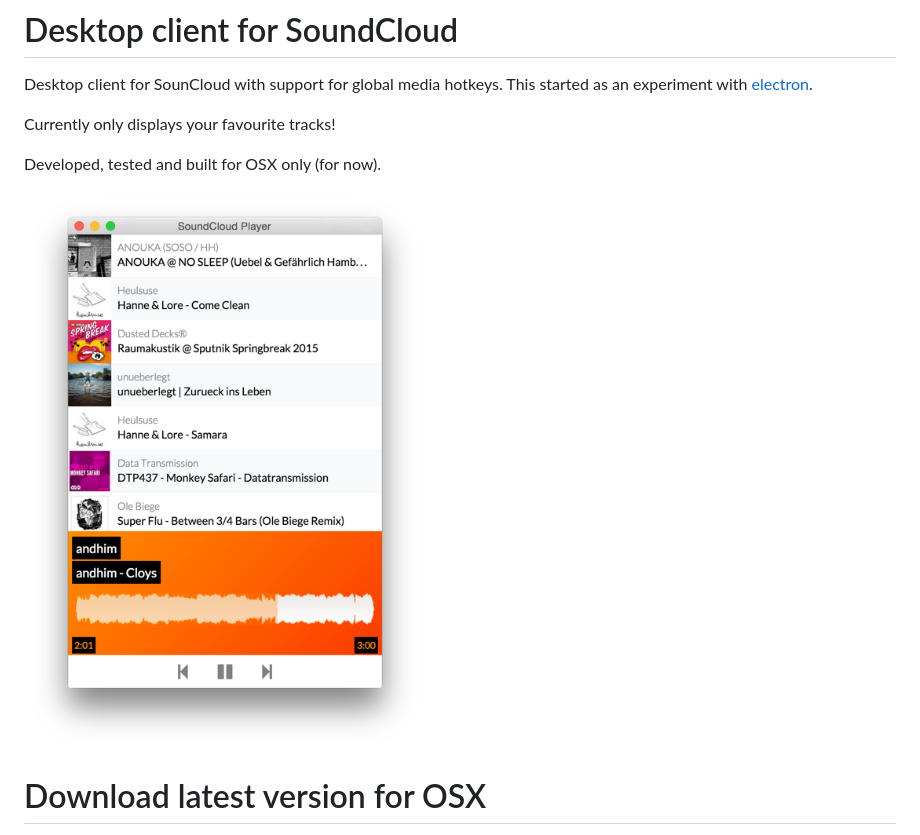
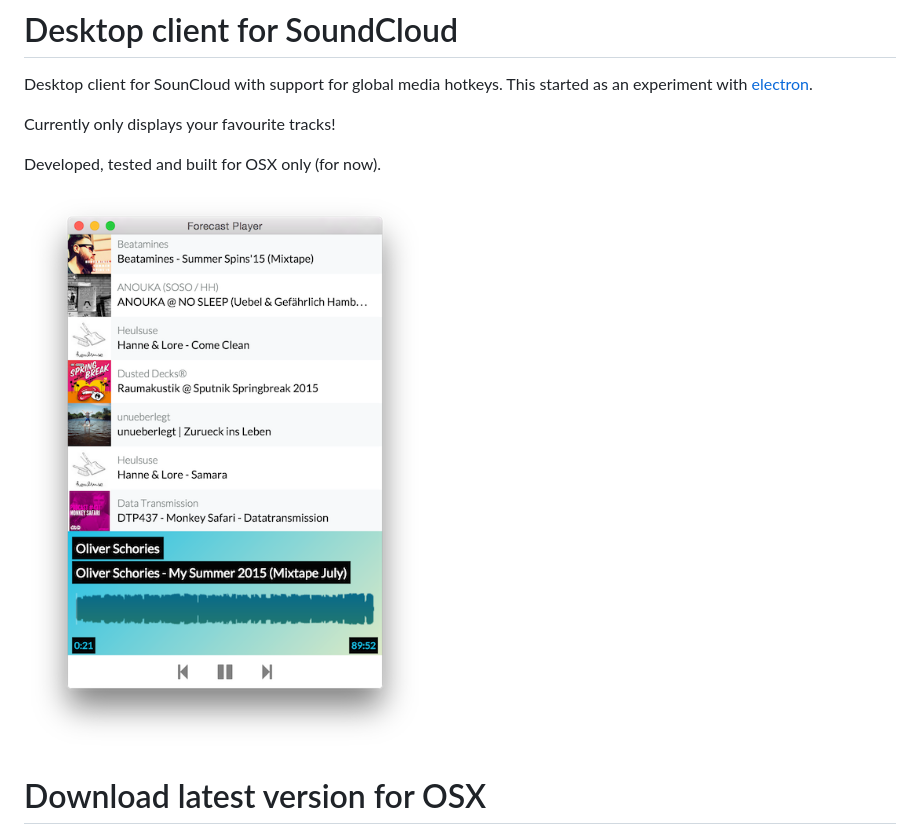
Before and after one commit to volkert/forecast-player, a Markdown page: readme.md, the part around the change. Rendered like a GitHub page; pictures changed too: assets/forecast-player.png (added), assets/soundcloud_player.png (deleted).

Commit message:
added screenshot

```diff
--- a/readme.md
+++ b/readme.md
@@ -6,7 +6,7 @@ Currently only displays your favourite tracks!
 
 Developed, tested and built for OSX only (for now).
 
-![SoundCloud Player](assets/soundcloud_player.png)
+![SoundCloud Player](assets/forecast-player.png)
 
 # Download latest version for OSX
 
```
